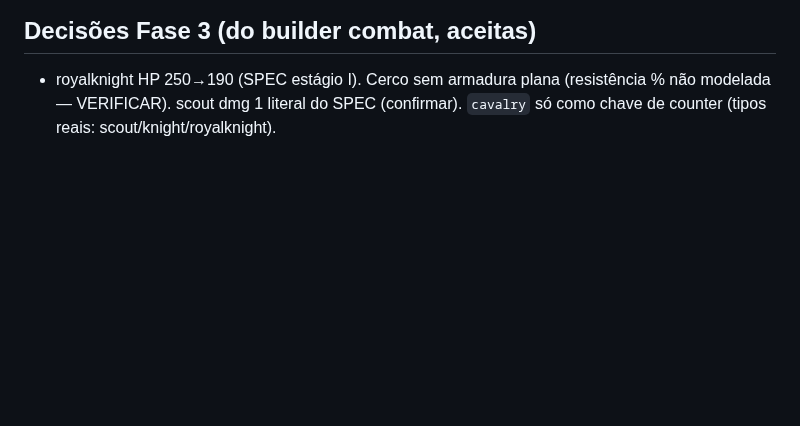
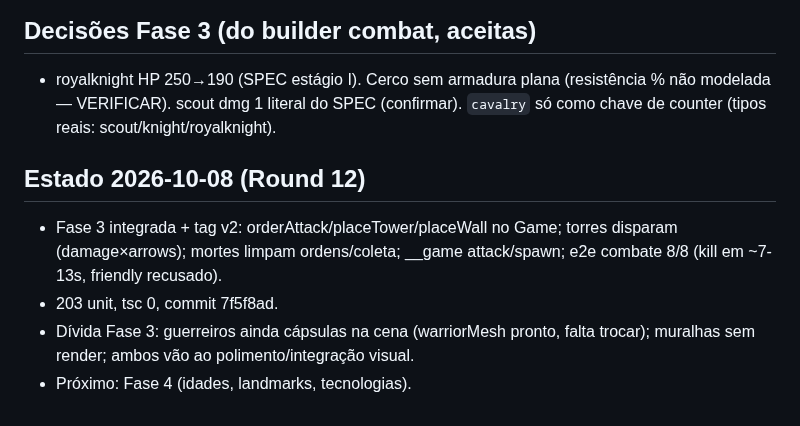
Before and after one commit to guhcostan/throneward, a Markdown page: docs/PROGRESS.md, the part around the change. Drawn GitHub-style; blank space fills up the shorter version.

Commit message:
PROGRESS: tag v2, Fase 3 integrada

```diff
--- a/docs/PROGRESS.md
+++ b/docs/PROGRESS.md
@@ -72,3 +72,9 @@ spec-units.md atualizado pelo pesquisador (246l, fonte aoe4world/data, 19 VERIFI
 
 ## Decisões Fase 3 (do builder combat, aceitas)
 - royalknight HP 250→190 (SPEC estágio I). Cerco sem armadura plana (resistência % não modelada — VERIFICAR). scout dmg 1 literal do SPEC (confirmar). `cavalry` só como chave de counter (tipos reais: scout/knight/royalknight).
+
+## Estado 2026-10-08 (Round 12)
+- Fase 3 integrada + tag v2: orderAttack/placeTower/placeWall no Game; torres disparam (damage×arrows); mortes limpam ordens/coleta; __game attack/spawn; e2e combate 8/8 (kill em ~7-13s, friendly recusado).
+- 203 unit, tsc 0, commit 7f5f8ad.
+- Dívida Fase 3: guerreiros ainda cápsulas na cena (warriorMesh pronto, falta trocar); muralhas sem render; ambos vão ao polimento/integração visual.
+- Próximo: Fase 4 (idades, landmarks, tecnologias).
```
